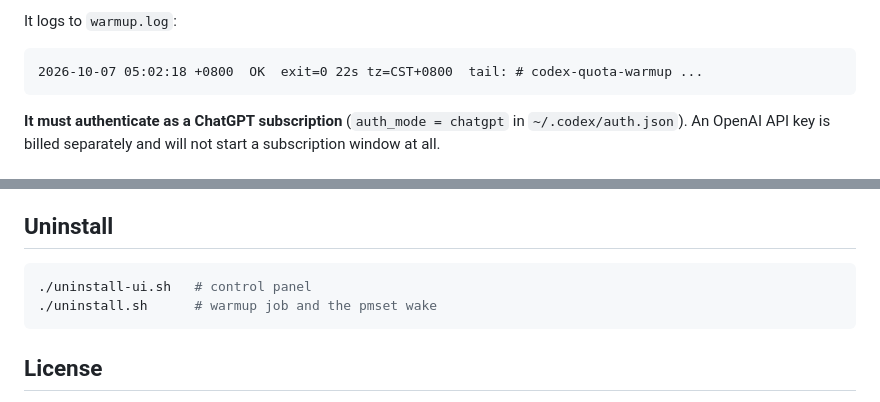
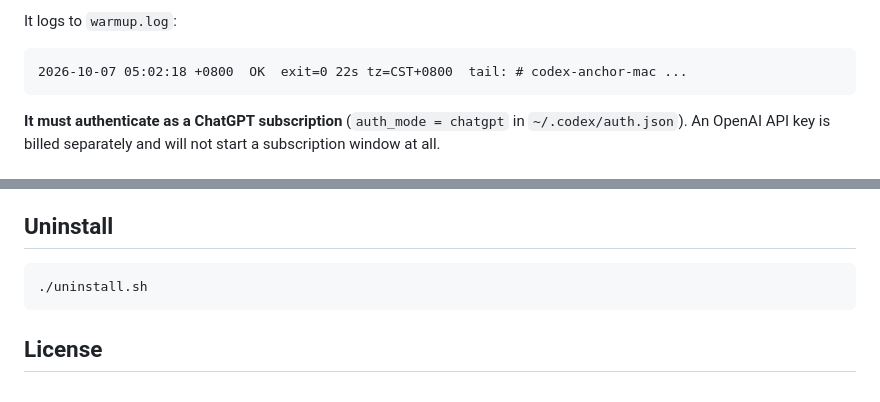
Before and after one commit to unnamedhoead/codex-anchor-mac, a Markdown page: README.md, 2 parts joined by grey strips. Drawn GitHub-style.

````diff
--- a/README.md
+++ b/README.md
@@ -135,7 +150,7 @@ day.
 It logs to `warmup.log`:
 
 ```
-2026-10-07 05:02:18 +0800  OK  exit=0 22s tz=CST+0800  tail: # codex-quota-warmup ...
+2026-10-07 05:02:18 +0800  OK  exit=0 22s tz=CST+0800  tail: # codex-anchor-mac ...
 ```
 
 **It must authenticate as a ChatGPT subscription** (`auth_mode = chatgpt` in
@@ -166,8 +181,7 @@ Linux, where the power-management problems above do not apply:
 ## Uninstall
 
 ```bash
-./uninstall-ui.sh   # control panel
-./uninstall.sh      # warmup job and the pmset wake
+./uninstall.sh
 ```
 
 ## License
````
Also changed, not shown: other parts of README.md (+23 -8 lines), README.zh-CN.md (+23 -10 lines), docs/panel.png (added), 14 other files.
